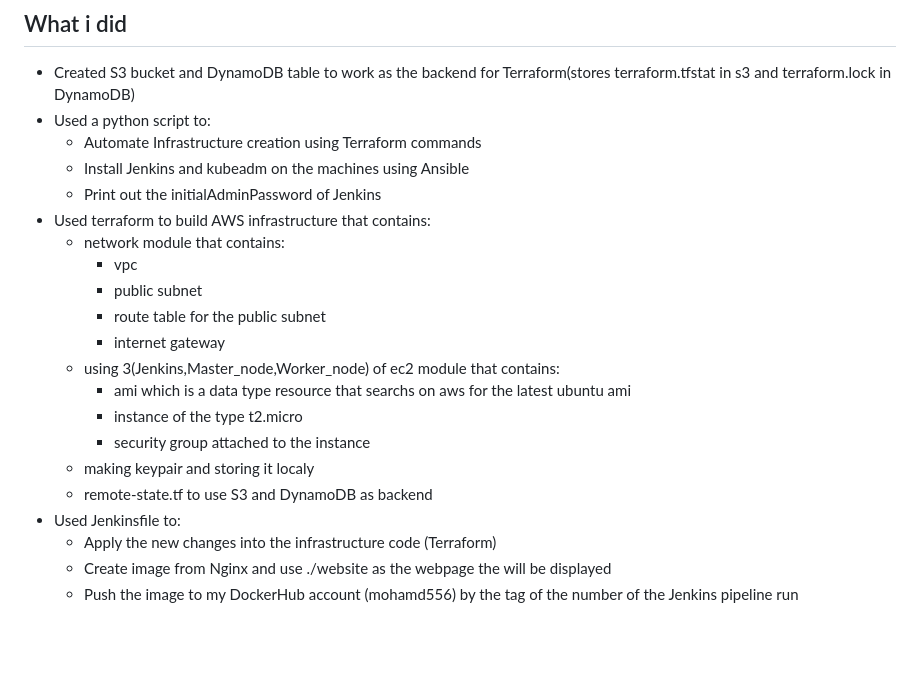
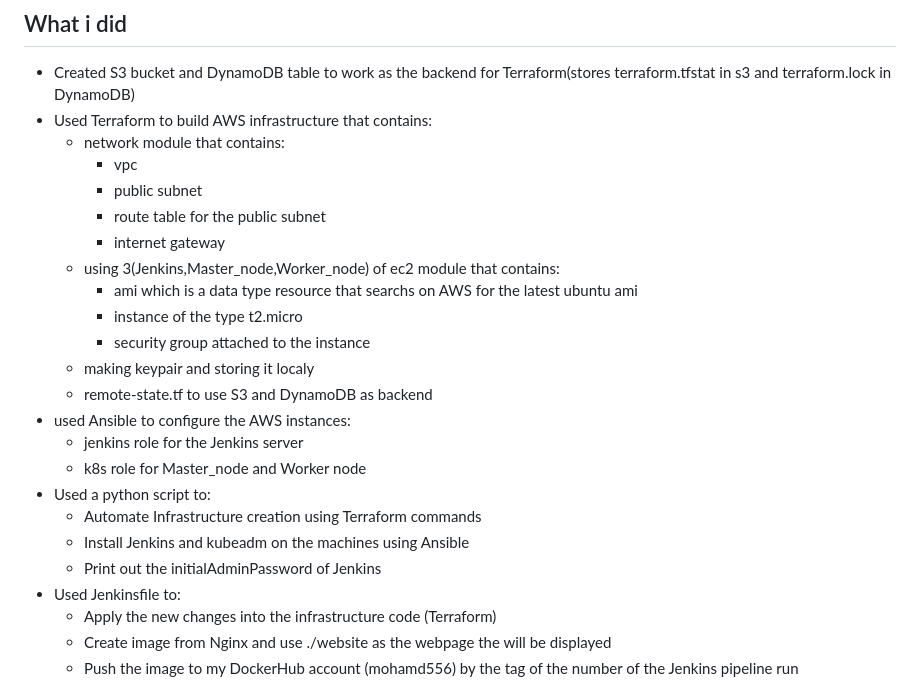
Before and after one commit to moe-Ali/DevOps_Assessment, a Markdown page: README.md, the part around the change. Rendered like a GitHub page; blank space fills up the shorter version.

```diff
--- a/README.md
+++ b/README.md
@@ -14,22 +14,25 @@ This is a full devops project on AWS done only by using AWS free tier and free p
 - AWS to build the infrastructure on
 ## What i did
 - Created S3 bucket and DynamoDB table to work as the backend for Terraform(stores terraform.tfstat in s3 and terraform.lock in DynamoDB)
-- Used a python script to:
-    - Automate Infrastructure creation using Terraform commands
-    - Install Jenkins and kubeadm on the machines using Ansible
-    - Print out the initialAdminPassword of Jenkins
-- Used terraform to build AWS infrastructure that contains:
+- Used Terraform to build AWS infrastructure that contains:
     - network module that contains:
         - vpc
         - public subnet
         - route table for the public subnet
         - internet gateway
     - using 3(Jenkins,Master_node,Worker_node) of ec2 module that contains:
-        - ami which is a data type resource that searchs on aws for the latest  ubuntu ami
+        - ami which is a data type resource that searchs on AWS for the latest  ubuntu ami
         - instance of the type t2.micro
         - security group attached to the instance
     - making keypair and storing it localy
     - remote-state.tf to use S3 and DynamoDB as backend
+- used Ansible to configure the AWS instances:
+    - jenkins role for the Jenkins server
+    - k8s role for Master_node and Worker node
+- Used a python script to:
+    - Automate Infrastructure creation using Terraform commands
+    - Install Jenkins and kubeadm on the machines using Ansible
+    - Print out the initialAdminPassword of Jenkins
 - Used Jenkinsfile to:
     - Apply the new changes into the infrastructure code (Terraform)
     - Create image from Nginx and use ./website as the webpage the will be displayed
```
